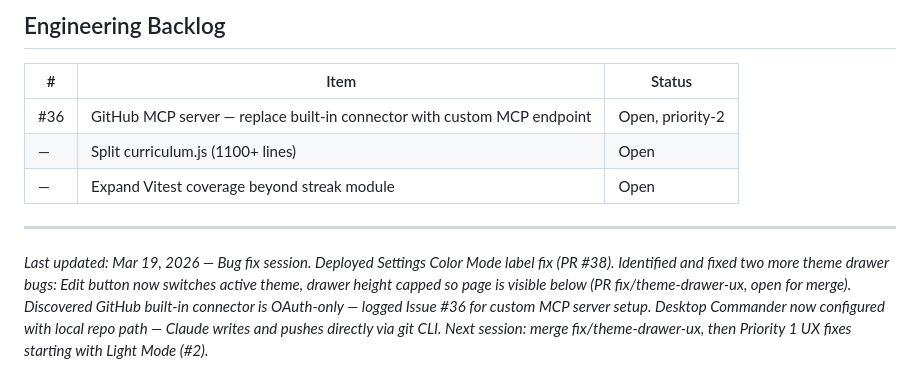
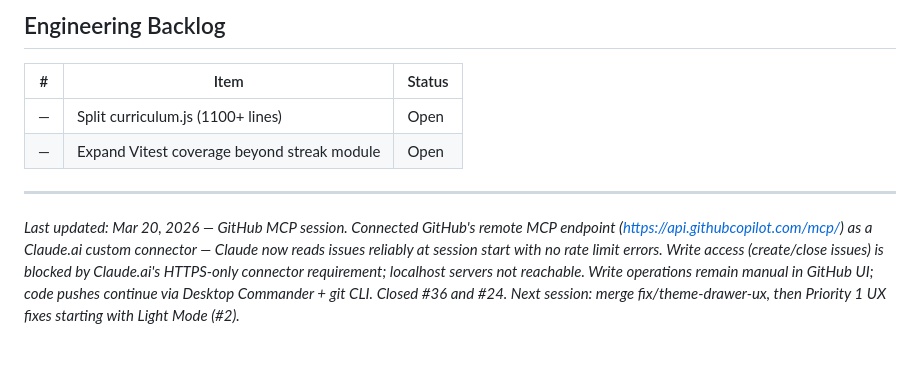
Before and after one commit to consumethetangible/thefretshed, a Markdown page: README.md, the part around the change. GitHub-like rendering.

Commit message:
chore: update README for Mar 20 session — GitHub MCP connector setup

```diff
--- a/README.md
+++ b/README.md
@@ -224,10 +224,9 @@ All tracked as GitHub Issues with `priority-1` label. Work in this order:
 
 | # | Item | Status |
 |---|---|---|
-| #36 | GitHub MCP server — replace built-in connector with custom MCP endpoint | Open, priority-2 |
 | — | Split curriculum.js (1100+ lines) | Open |
 | — | Expand Vitest coverage beyond streak module | Open |
 
 ---
 
-*Last updated: Mar 19, 2026 — Bug fix session. Deployed Settings Color Mode label fix (PR #38). Identified and fixed two more theme drawer bugs: Edit button now switches active theme, drawer height capped so page is visible below (PR fix/theme-drawer-ux, open for merge). Discovered GitHub built-in connector is OAuth-only — logged Issue #36 for custom MCP server setup. Desktop Commander now configured with local repo path — Claude writes and pushes directly via git CLI. Next session: merge fix/theme-drawer-ux, then Priority 1 UX fixes starting with Light Mode (#2).*
+*Last updated: Mar 20, 2026 — GitHub MCP session. Connected GitHub's remote MCP endpoint (https://api.githubcopilot.com/mcp/) as a Claude.ai custom connector — Claude now reads issues reliably at session start with no rate limit errors. Write access (create/close issues) is blocked by Claude.ai's HTTPS-only connector requirement; localhost servers not reachable. Write operations remain manual in GitHub UI; code pushes continue via Desktop Commander + git CLI. Closed #36 and #24. Next session: merge fix/theme-drawer-ux, then Priority 1 UX fixes starting with Light Mode (#2).*
```
